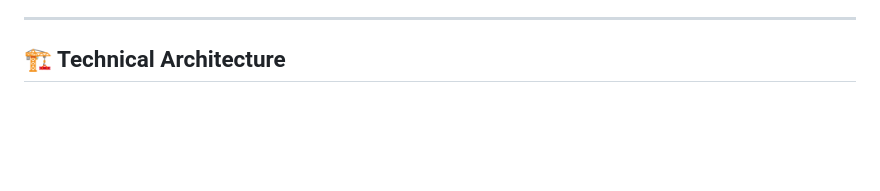
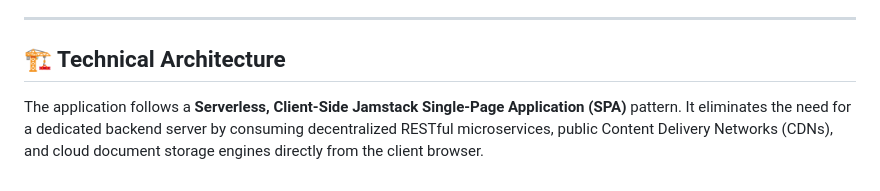
Before and after one commit to SayemSamir/holy-quran-library, a Markdown page: README.md, the part around the change. GitHub-like rendering; blank space fills up the shorter version.

```diff
--- a/README.md
+++ b/README.md
@@ -90,3 +90,4 @@ The interface includes customizable button variants with hover elevations, rippl
 ---
 
 ## 🏗️ Technical Architecture
+The application follows a **Serverless, Client-Side Jamstack Single-Page Application (SPA)** pattern. It eliminates the need for a dedicated backend server by consuming decentralized RESTful microservices, public Content Delivery Networks (CDNs), and cloud document storage engines directly from the client browser.
```
